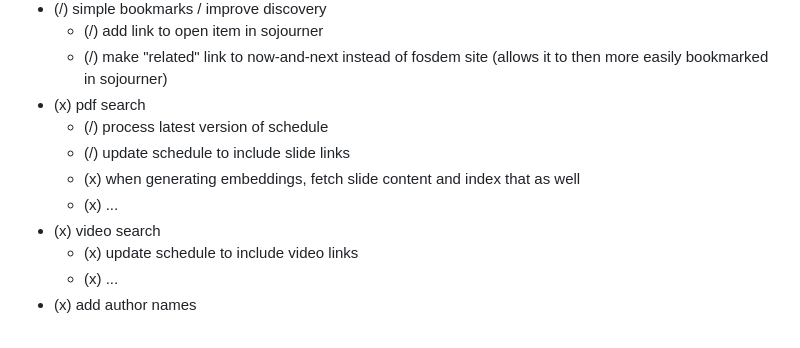
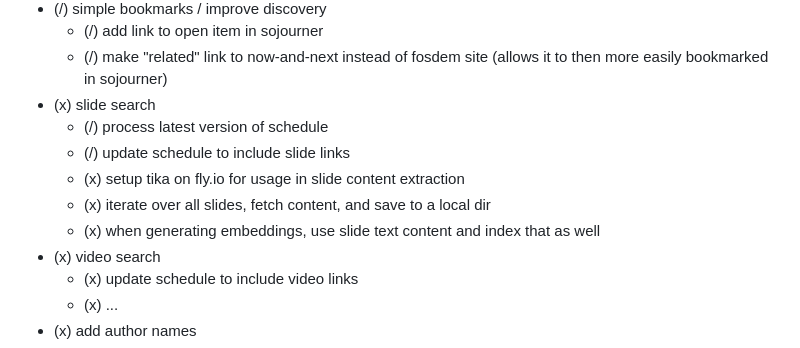
Before and after one commit to mikemoraned/fosdem, a Markdown page: TODO.md, the part around the change. GitHub-like rendering.

```diff
--- a/TODO.md
+++ b/TODO.md
@@ -68,11 +68,12 @@
 - (/) simple bookmarks / improve discovery
   - (/) add link to open item in sojourner
   - (/) make "related" link to now-and-next instead of fosdem site (allows it to then more easily bookmarked in sojourner)
-- (x) pdf search
+- (x) slide search
   - (/) process latest version of schedule
   - (/) update schedule to include slide links
-  - (x) when generating embeddings, fetch slide content and index that as well
-  - (x) ...
+  - (x) setup tika on fly.io for usage in slide content extraction
+  - (x) iterate over all slides, fetch content, and save to a local dir
+  - (x) when generating embeddings, use slide text content and index that as well
 - (x) video search
   - (x) update schedule to include video links
   - (x) ...
```
